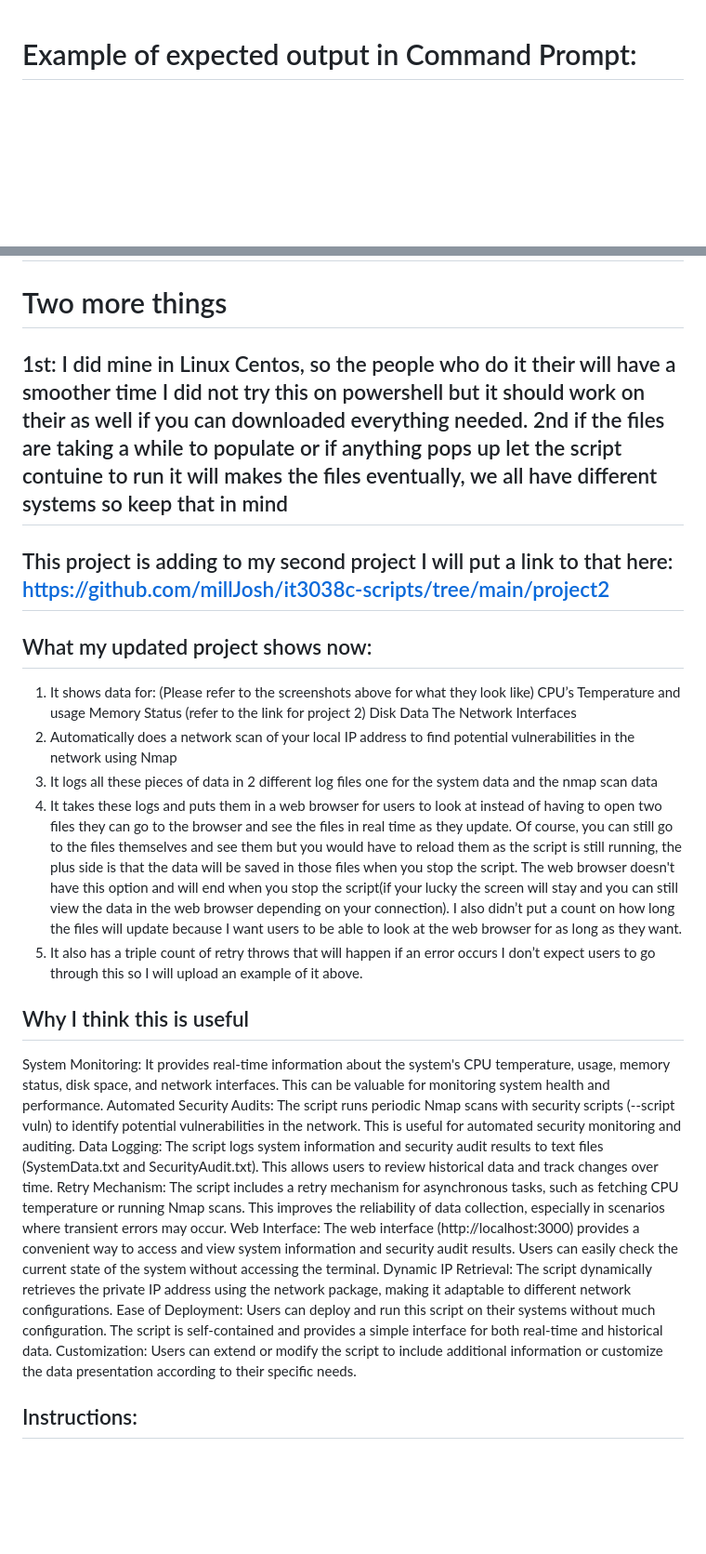
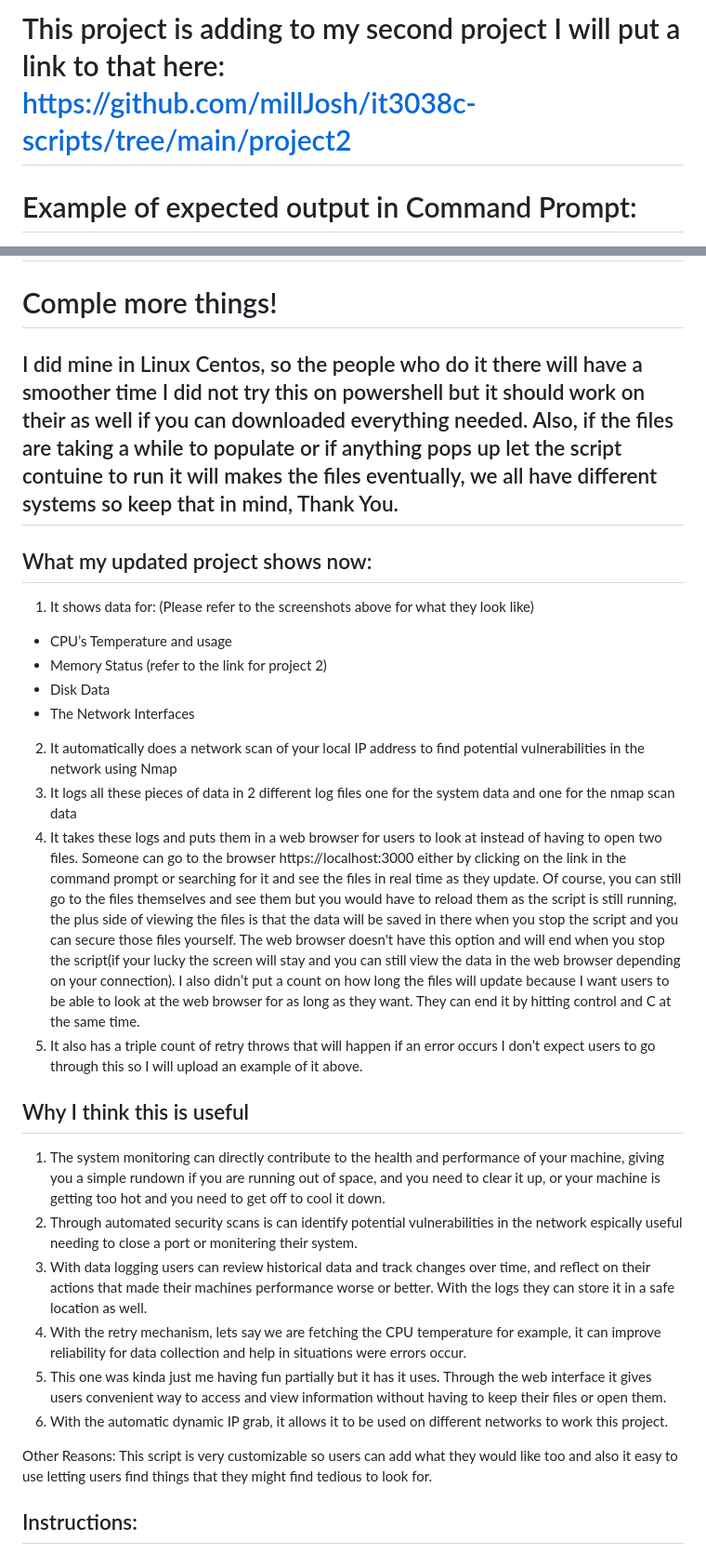
Before and after one commit to millJosh/it3038c-scripts, a Markdown page: project3/README.md, 2 parts joined by grey strips. Shown at 93% size. GitHub-like rendering; blank space fills up the shorter version.

```diff
--- a/project3/README.md
+++ b/project3/README.md
@@ -1,3 +1,5 @@
+# This project is adding to my second project I will put a link to that here: https://github.com/millJosh/it3038c-scripts/tree/main/project2
+
 # Example of expected output in Command Prompt:
 ![Command P](https://github.com/millJosh/it3038c-scripts/assets/113854085/abb257db-401e-43a0-a45a-35db8c0bef74)
 
@@ -17,40 +19,30 @@
 # Please keep in mind the following:
 ## The data it shows you will be different, however, the names should still be the same for the command prompt, file, and web browser, Also if your port 3000 is occupied chances are my code will not work in a web browser, you can either change the file outputs to a different port, or you might have to clear that port for it to work on the web
 
-# Two more things
-## 1st: I did mine in Linux Centos, so the people who do it their will have a smoother time I did not try this on powershell but it should work on their as well if you can downloaded everything needed. 2nd if the files are taking a while to populate or if anything pops up let the script contuine to run it will makes the files eventually, we all have different systems so keep that in mind
-
-## This project is adding to my second project I will put a link to that here: https://github.com/millJosh/it3038c-scripts/tree/main/project2
+# Comple more things!
+## I did mine in Linux Centos, so the people who do it there will have a smoother time I did not try this on powershell but it should work on their as well if you can downloaded everything needed. Also, if the files are taking a while to populate or if anything pops up let the script contuine to run it will makes the files eventually, we all have different systems so keep that in mind, Thank You.
 
 ## What my updated project shows now:
 1. It shows data for: (Please refer to the screenshots above for what they look like)
-CPU’s Temperature and usage
-Memory Status (refer to the link for project 2)
-Disk Data
-The Network Interfaces
-2. Automatically does a network scan of your local IP address to find potential vulnerabilities in the network using Nmap
-3. It logs all these pieces of data in 2 different log files one for the system data and the nmap scan data
-4. It takes these logs and puts them in a web browser for users to look at instead of having to open two files they can go to the browser and see the files in real time as they update. Of course, you can still go to the files themselves and see them but you would have to reload them as the script is still running, the plus side is that the data will be saved in those files when you stop the script. The web browser doesn't have this option and will end when you stop the script(if your lucky the screen will stay and you can still view the data in the web browser depending on your connection). I also didn’t put a count on how long the files will update because I want users to be able to look at the web browser for as long as they want.
+- CPU’s Temperature and usage
+- Memory Status (refer to the link for project 2)
+- Disk Data
+- The Network Interfaces
+2. It automatically does a network scan of your local IP address to find potential vulnerabilities in the network using Nmap
+3. It logs all these pieces of data in 2 different log files one for the system data and one for the nmap scan data
+4. It takes these logs and puts them in a web browser for users to look at instead of having to open two files. Someone can go to the browser https://localhost:3000 either by clicking on the link in the command prompt or searching for it and see the files in real time as they update. Of course, you can still go to the files themselves and see them but you would have to reload them as the script is still running, the plus side of viewing the files is that the data will be saved in there when you stop the script and you can secure those files yourself. The web browser doesn't have this option and will end when you stop the script(if your lucky the screen will stay and you can still view the data in the web browser depending on your connection). I also didn’t put a count on how long the files will update because I want users to be able to look at the web browser for as long as they want. They can end it by hitting control and C at the same time.
 5. It also has a triple count of retry throws that will happen if an error occurs I don’t expect users to go through this so I will upload an example of it above.
 
 ## Why I think this is useful
-System Monitoring:
-It provides real-time information about the system's CPU temperature, usage, memory status, disk space, and network interfaces. This can be valuable for monitoring system health and performance.
-Automated Security Audits:
-The script runs periodic Nmap scans with security scripts (--script vuln) to identify potential vulnerabilities in the network. This is useful for automated security monitoring and auditing.
-Data Logging:
-The script logs system information and security audit results to text files (SystemData.txt and SecurityAudit.txt). This allows users to review historical data and track changes over time.
-Retry Mechanism:
-The script includes a retry mechanism for asynchronous tasks, such as fetching CPU temperature or running Nmap scans. This improves the reliability of data collection, especially in scenarios where transient errors may occur.
-Web Interface:
-The web interface (http://localhost:3000) provides a convenient way to access and view system information and security audit results. Users can easily check the current state of the system without accessing the terminal.
-Dynamic IP Retrieval:
-The script dynamically retrieves the private IP address using the network package, making it adaptable to different network configurations.
-Ease of Deployment:
-Users can deploy and run this script on their systems without much configuration. The script is self-contained and provides a simple interface for both real-time and historical data.
-Customization:
-Users can extend or modify the script to include additional information or customize the data presentation according to their specific needs.
+1. The system monitoring can directly contribute to the health and performance of your machine, giving you a simple rundown if you are running out of space, and you need to clear it up, or your machine is getting too hot and you need to get off to cool it down.
+2. Through automated security scans is can identify potential vulnerabilities in the network espically useful needing to close a port or monitering their system.
+3. With data logging users can review historical data and track changes over time, and reflect on their actions that made their machines performance worse or better.  With the logs they can store it in a safe location as well.
+4. With the retry mechanism, lets say we are fetching the CPU temperature for example, it can improve reliability for data collection and help in situations were errors occur.
+5. This one was kinda just me having fun partially but it has it uses. Through the web interface it gives users convenient way to access and view information without having to keep their files or open them.
+6. With the automatic dynamic IP grab, it allows it to be used on different networks to work this project.
 
+Other Reasons:
+This script is very customizable so users can add what they would like too and also it easy to use letting users find things that they might find tedious to look for.
 
 ## Instructions:
 First, if you didn't, you need to install node to run this lab (You should have already done this since it was needed for a previous lab if you have it skip the installing steps) if you don't have node installed, I have some instructions to help you download it on Linux (preferred) or PowerShell.
```
Also changed, not shown: other parts of project3/README.md (+7 -5 lines).
